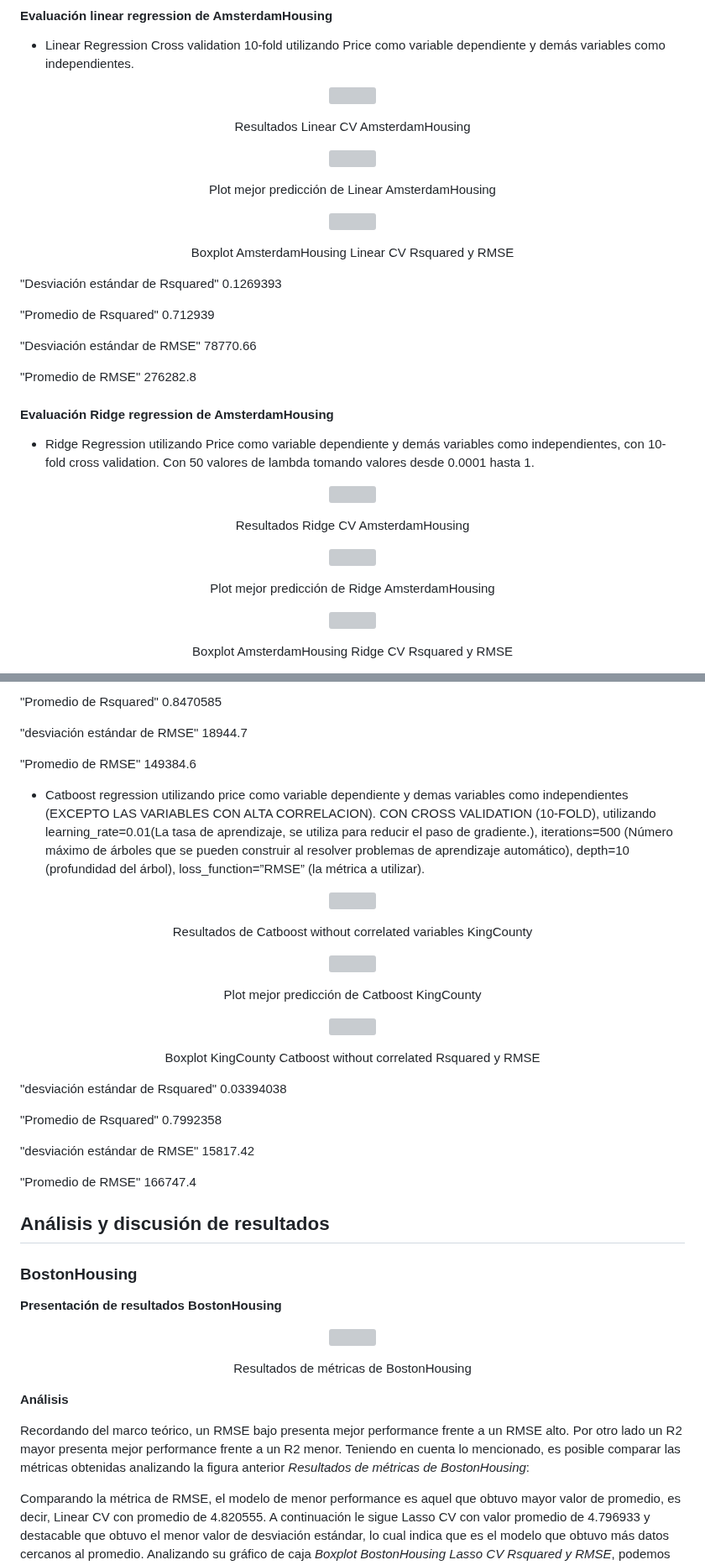
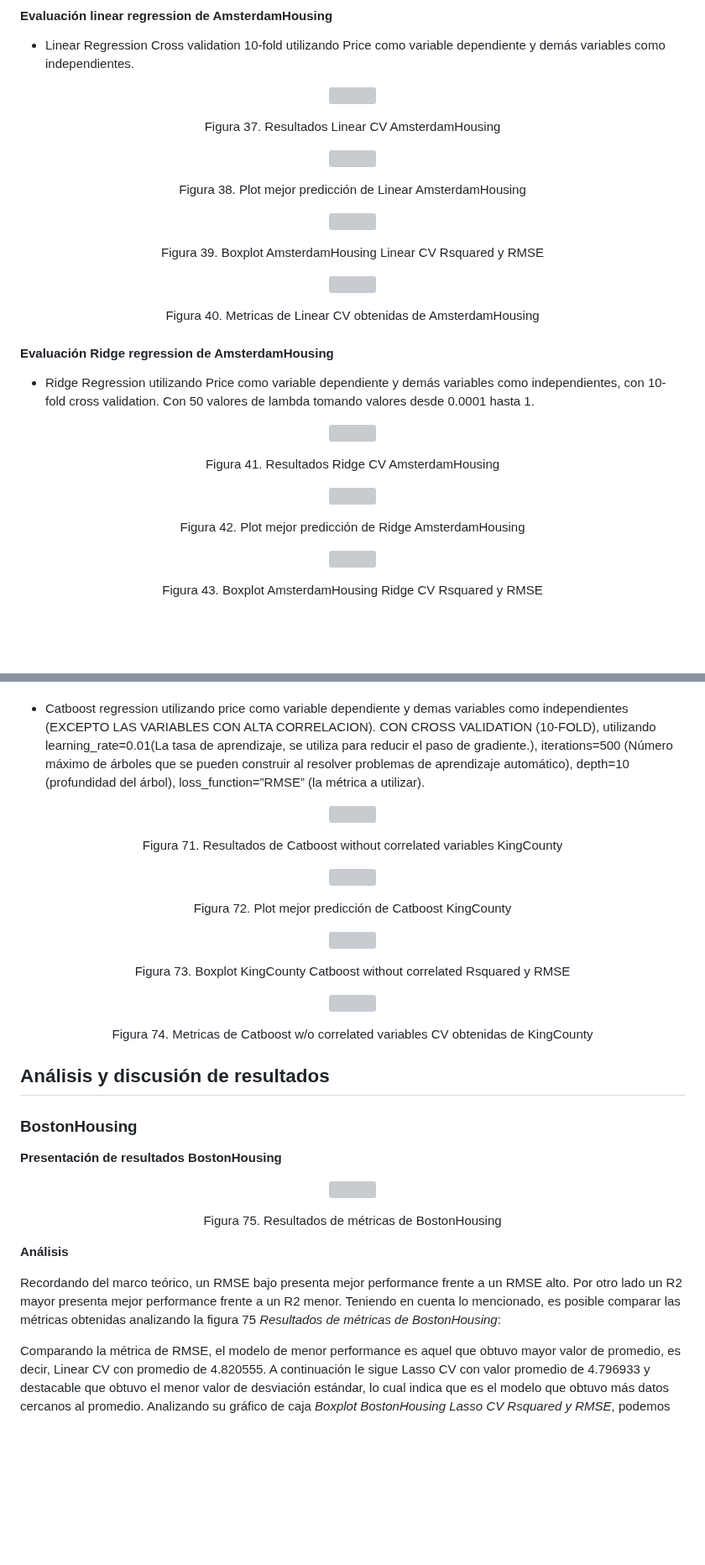
Before and after one commit to FedericoGimenez21/ia-uncuyo-2021, a Markdown page: proyecto_final/proyecto_final.md, 2 parts joined by grey strips. Shown at 84% size. Drawn GitHub-style; blank space fills up the shorter version; grey boxes are pictures that could not be loaded.

```diff
--- a/proyecto_final/proyecto_final.md
+++ b/proyecto_final/proyecto_final.md
@@ -671,30 +646,23 @@ A continuación se dividió el dataset en train y test, y teniendo en cuenta el
 <p align="center" style="margin-bottom: 0px !important;">
   <img width="300" src="https://user-images.githubusercontent.com/88351465/234584961-22d5dcae-b4b4-429a-8ed4-18a8affc6942.png" alt="" align="center">
 </p>
-<p align="center" >Resultados Linear CV AmsterdamHousing</p>
+<p align="center" >Figura 37. Resultados Linear CV AmsterdamHousing</p>
 
 <p align="center" style="margin-bottom: 0px !important;">
   <img width="500" src="https://user-images.githubusercontent.com/88351465/233480190-d0a8ae23-8da4-4e1f-b5f1-2b468fd613a3.png" alt="" align="center">
 </p>
-<p align="center" >Plot mejor predicción de Linear AmsterdamHousing</p>
+<p align="center" >Figura 38. Plot mejor predicción de Linear AmsterdamHousing</p>
 
 
 <p align="center" style="margin-bottom: 0px !important;">
   <img width="600" src="https://user-images.githubusercontent.com/88351465/234585286-c00117c7-79b9-4c62-a256-a57999bf81c7.png" alt="" align="center">
 </p>
-<p align="center" >Boxplot AmsterdamHousing Linear CV Rsquared y RMSE</p>
+<p align="center" >Figura 39. Boxplot AmsterdamHousing Linear CV Rsquared y RMSE</p>
 
-"Desviación estándar de Rsquared"
-0.1269393
-
-"Promedio de Rsquared"
-0.712939
-
-"Desviación estándar de RMSE"
-78770.66
-
-"Promedio de RMSE"
-276282.8
+<p align="center" style="margin-bottom: 0px !important;">
+  <img width="500" src="https://user-images.githubusercontent.com/88351465/235268800-1fd1585e-38ec-4ad8-ad50-f0797ce1df56.png" alt="" align="center">
+</p>
+<p align="center" >Figura 40. Metricas de Linear CV obtenidas de AmsterdamHousing</p>
 
 #### Evaluación Ridge regression de AmsterdamHousing
 - Ridge Regression utilizando Price como variable dependiente y demás variables como independientes, con 10-fold cross validation. Con 50 valores de lambda tomando valores desde 0.0001 hasta 1.
@@ -704,16 +672,16 @@ A continuación se dividió el dataset en train y test, y teniendo en cuenta el
 <p align="center" style="margin-bottom: 0px !important;">
   <img width="300" src="https://user-images.githubusercontent.com/88351465/234586766-a540034b-275b-4f72-b612-c8ace202ad12.png" alt="" align="center">
 </p>
-<p align="center" >Resultados Ridge CV AmsterdamHousing</p>
+<p align="center" >Figura 41. Resultados Ridge CV AmsterdamHousing</p>
 
 <p align="center" style="margin-bottom: 0px !important;">
   <img width="500" src="https://user-images.githubusercontent.com/88351465/233480300-1fe046cc-894d-4413-9442-d91d50fa62eb.png" alt="" align="center">
 </p>
-<p align="center" >Plot mejor predicción de Ridge AmsterdamHousing</p>
+<p align="center" >Figura 42. Plot mejor predicción de Ridge AmsterdamHousing</p>
 
 
 <p align="center" style="margin-bottom: 0px !important;">
   <img width="600" src="https://user-images.githubusercontent.com/88351465/234586981-177b0691-594b-493c-8a77-78adcdf67270.png" alt="" align="center">
 </p>
-<p align="center" >Boxplot AmsterdamHousing Ridge CV Rsquared y RMSE</p>
+<p align="center" >Figura 43. Boxplot AmsterdamHousing Ridge CV Rsquared y RMSE</p>
 
@@ -994,12 +926,4 @@ Luego se procedió a dividir el dataset en train y test, y teniendo en cuenta el
 
- "Promedio de Rsquared"
-0.8470585
-
- "desviación estándar de RMSE"
- 18944.7
-
-"Promedio de RMSE"
-149384.6
 
 - Catboost regression utilizando price como variable dependiente y demas variables como independientes (EXCEPTO LAS VARIABLES CON ALTA CORRELACION). CON CROSS VALIDATION (10-FOLD), utilizando learning_rate=0.01(La tasa de aprendizaje, se utiliza para reducir el paso de gradiente.), iterations=500 (Número máximo de árboles que se pueden construir al resolver problemas de aprendizaje automático), depth=10 (profundidad del árbol), loss_function=”RMSE” (la métrica a utilizar).
 
@@ -1007,35 +931,26 @@ Luego se procedió a dividir el dataset en train y test, y teniendo en cuenta el
 <p align="center" style="margin-bottom: 0px !important;">
   <img width="300" src="https://user-images.githubusercontent.com/88351465/234426720-f8a8b888-c10b-4574-b58c-98e62161d583.png" alt="" align="center">
 </p>
-<p align="center" >Resultados de Catboost without correlated variables KingCounty</p>
+<p align="center" >Figura 71. Resultados de Catboost without correlated variables KingCounty</p>
 
 
 
 <p align="center" style="margin-bottom: 0px !important;">
   <img width="500" src="https://user-images.githubusercontent.com/88351465/234664718-8705c047-0f04-477c-aef6-d5a70de596e6.png" alt="" align="center">
 </p>
-<p align="center" >Plot mejor predicción de Catboost KingCounty</p>
+<p align="center" >Figura 72. Plot mejor predicción de Catboost KingCounty</p>
 
 
 <p align="center" style="margin-bottom: 0px !important;">
   <img width="600" src="https://user-images.githubusercontent.com/88351465/234428117-af929cee-1e34-46a8-9c04-3450df893f49.png" alt="" align="center">
 </p>
-<p align="center" >Boxplot KingCounty Catboost without correlated Rsquared y RMSE</p>
+<p align="center" >Figura 73. Boxplot KingCounty Catboost without correlated Rsquared y RMSE</p>
 
 
-"desviación estándar de Rsquared"
-0.03394038
-
-"Promedio de Rsquared"
- 0.7992358
-
- "desviación estándar de RMSE"
-15817.42
-
-"Promedio de RMSE"
-166747.4
-
-
+<p align="center" style="margin-bottom: 0px !important;">
+  <img width="500" src="https://user-images.githubusercontent.com/88351465/235269223-9975aa7b-6a19-45be-a7bc-796673f1a05a.png" alt="" align="center">
+</p>
+<p align="center" >Figura 74. Metricas de Catboost w/o correlated variables CV obtenidas de KingCounty</p>
 
 
 ## Análisis y discusión de resultados
@@ -1047,11 +962,11 @@ Luego se procedió a dividir el dataset en train y test, y teniendo en cuenta el
 <p align="center" style="margin-bottom: 0px !important;">
   <img width="600" src="https://user-images.githubusercontent.com/88351465/234873927-c0e1a1c8-2f10-41d9-b239-27104fd47658.png" alt="" align="center">
 </p>
-<p align="center" >Resultados de métricas de BostonHousing</p>
+<p align="center" >Figura 75. Resultados de métricas de BostonHousing</p>
 
 **Análisis**
 
-Recordando del marco teórico, un RMSE bajo presenta mejor performance frente a un RMSE alto. Por otro lado un R2 mayor presenta mejor performance frente a un R2 menor. Teniendo en cuenta lo mencionado, es posible comparar las métricas obtenidas analizando la figura anterior  *Resultados de métricas de BostonHousing*:
+Recordando del marco teórico, un RMSE bajo presenta mejor performance frente a un RMSE alto. Por otro lado un R2 mayor presenta mejor performance frente a un R2 menor. Teniendo en cuenta lo mencionado, es posible comparar las métricas obtenidas analizando la figura 75 *Resultados de métricas de BostonHousing*:
 
 Comparando la métrica de RMSE, el modelo de menor performance es aquel que obtuvo mayor valor de promedio, es decir, Linear CV con promedio de 4.820555. A continuación le sigue Lasso CV con valor promedio de 4.796933 y destacable que obtuvo el menor valor de desviación estándar, lo cual indica que es el modelo que obtuvo más datos cercanos al promedio. Analizando su gráfico de caja *Boxplot BostonHousing Lasso CV Rsquared y RMSE*, podemos ver que su mediana se sitúa aproximadamente en el centro, lo cual indicaría que su mediana y media coinciden aproximadamente. Por otro lado Ridge CV presenta promedio de RMSE menor (4.751065) pero una desviación estándar mayor 0.8642813, es decir que la distribución de los datos no se encuentran cercanos a la media. Su grafico de caja *Boxplot BostonHousing Lasso CV Rsquared y RMSE* presenta una mediana baja, lo cual indica que hay una cantidad favorable de datos que se sitúan en los valores inferiores. Finalmente los últimos valores presentados son de Catboost, donde el modelo de mejor performance fue Catboost CV w/o correlated variables, el cual obtuvo menor promedio de RMSE 3.529282. Nuevamente analizando su grafico de cajas *Boxplot BostonHousing Catboost CV w/o correlated variables Rsquared y RMSE* se observa que su mediana es baja, es decir, representa una distribución ‘asimétrica positiva’ lo cual indica que la mayoría de sus valores son bajos.
 
```
Also changed, not shown: other parts of proyecto_final/proyecto_final.md (+88 -149 lines).
